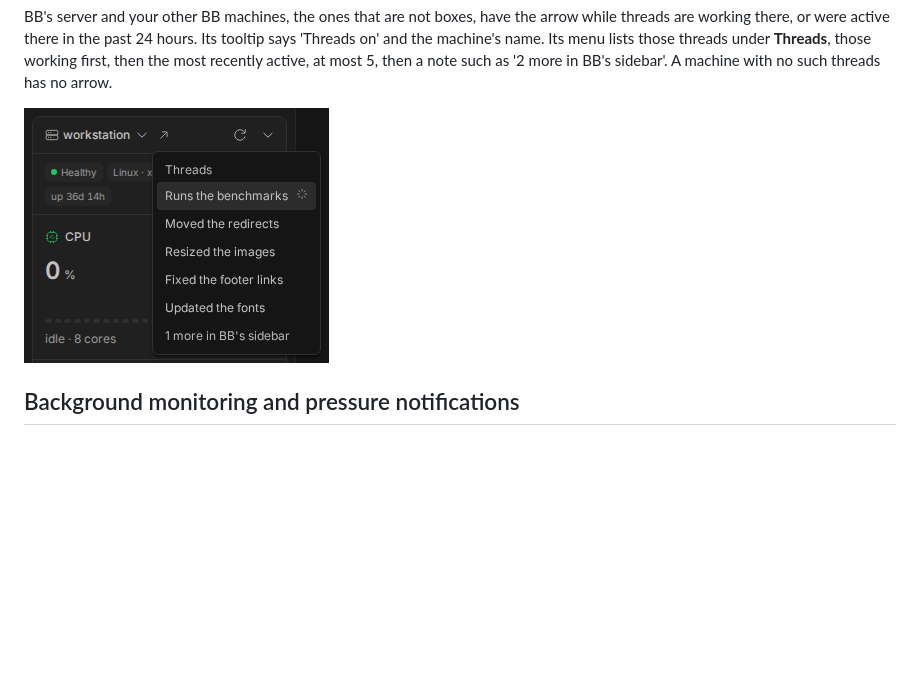
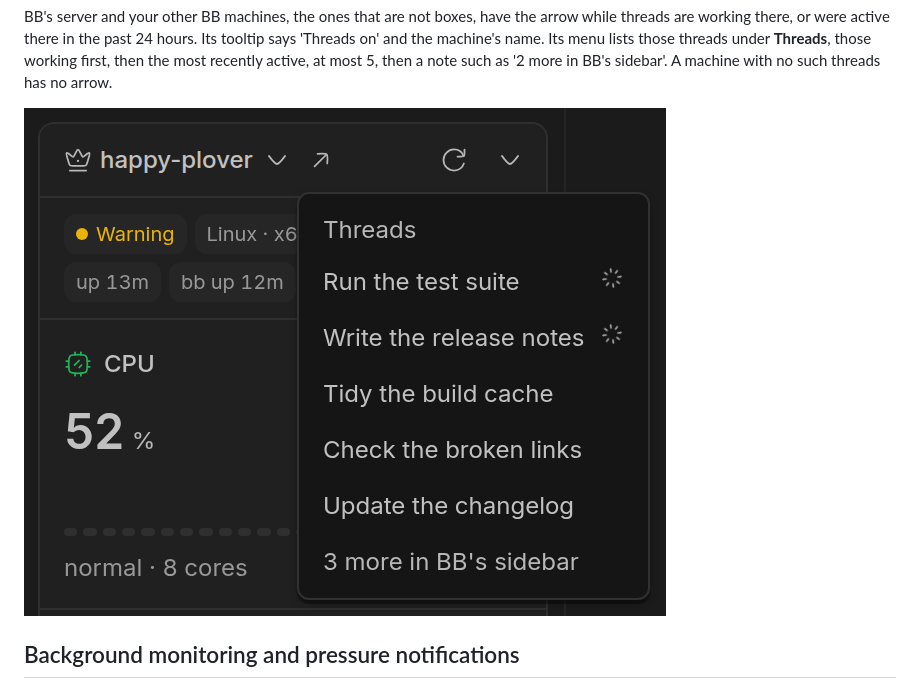
Before and after one commit to ahkohd/bb-box, a Markdown page: docs/guide/monitor.md, the part around the change. Drawn GitHub-style; pictures changed too: docs/media/monitor-threads-2x.png (added), docs/media/monitor-threads.png (deleted); blank space fills up the shorter version.

```diff
--- a/docs/guide/monitor.md
+++ b/docs/guide/monitor.md
@@ -61,7 +61,7 @@ When a box is not ready, its views stay in the menu, greyed out, each with the r
 
 BB's server and your other BB machines, the ones that are not boxes, have the arrow while threads are working there, or were active there in the past 24 hours. Its tooltip says 'Threads on' and the machine's name. Its menu lists those threads under **Threads**, those working first, then the most recently active, at most 5, then a note such as '2 more in BB's sidebar'. A machine with no such threads has no arrow.
 
-![The Threads menu of a BB machine that is not a box, listing its threads, one of them working, and '1 more in BB's sidebar'](../media/monitor-threads.png)
+![The Threads menu of BB's server, listing five of its threads, two of them working, and '3 more in BB's sidebar'](../media/monitor-threads-2x.png)
 
 ## Background monitoring and pressure notifications
 
```
Also changed, not shown: docs/demo.md (+1 -1 lines), 3 other files.
